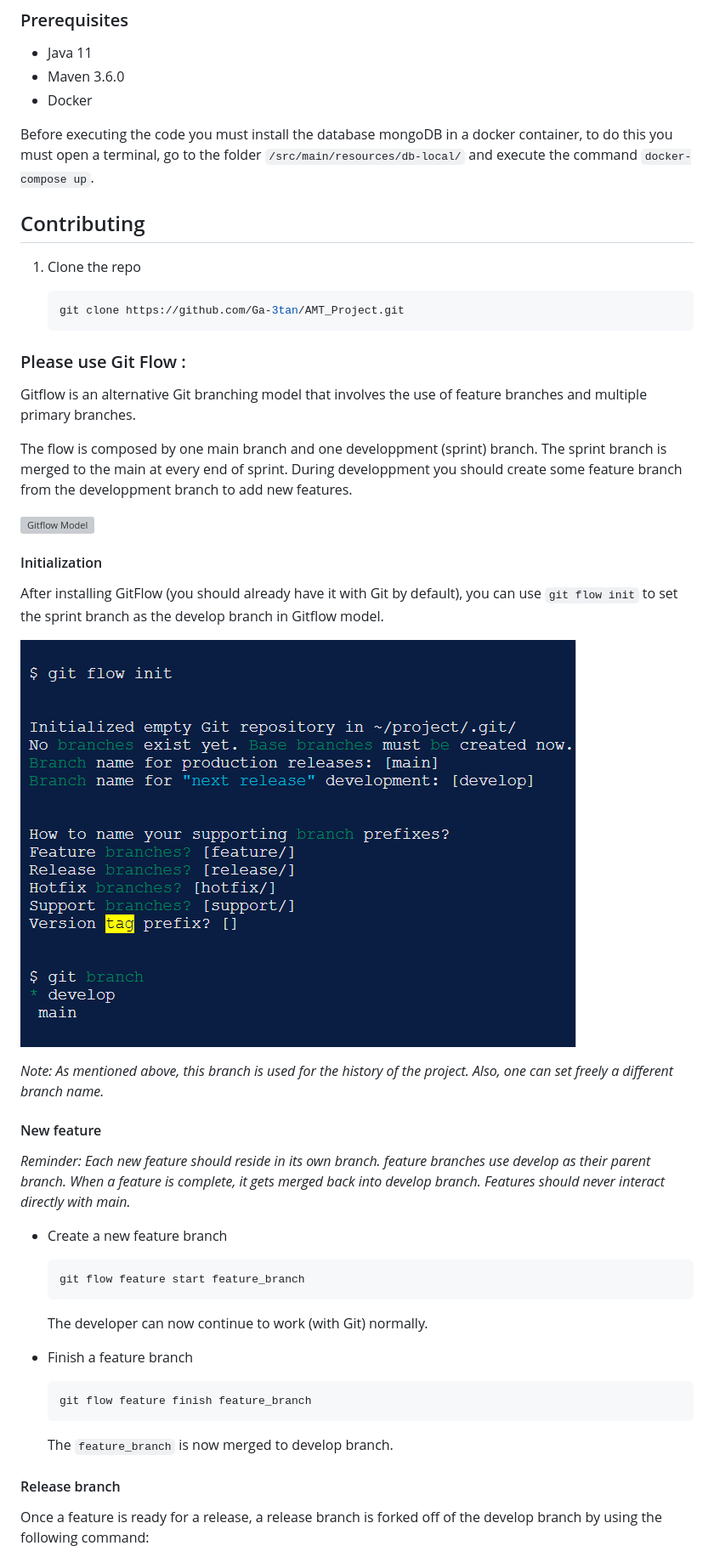
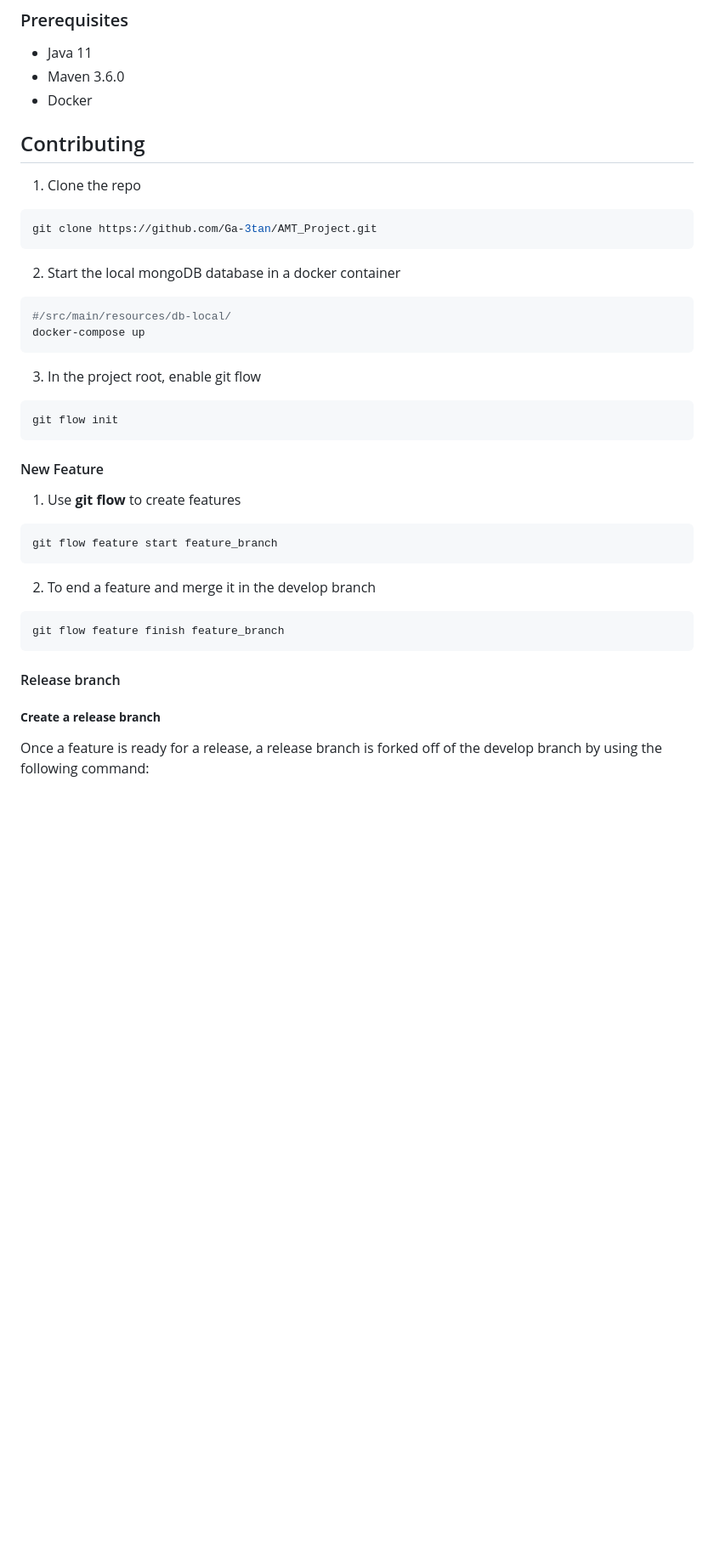
Before and after one commit to Ga-3tan/AMT_Project, a Markdown page: README.md, the part around the change printed below. Shown: that part at 85% size. GitHub-like rendering; blank space fills up the shorter version; grey boxes are pictures that could not be loaded.

````diff
--- a/README.md
+++ b/README.md
@@ -81,48 +79,46 @@ Here's a blank template to get started: To avoid retyping too much info. Do a se
 * Maven 3.6.0
 * Docker
 
-Before executing the code you must install the database mongoDB in a docker container, to do this you must open a terminal, go to the folder `/src/main/resources/db-local/` and execute the command `docker-compose up`.
-
 <!-- CONTRIBUTING -->
 
 ## Contributing
 
 1. Clone the repo
 
-   ```sh
-   git clone https://github.com/Ga-3tan/AMT_Project.git
-   ```
+```sh
+git clone https://github.com/Ga-3tan/AMT_Project.git
+```
 
-### Please use Git Flow :
+2. Start the local mongoDB database in a docker container
 
-Gitflow is an alternative Git branching model that involves the use of feature branches and multiple primary branches.
+```sh
+#/src/main/resources/db-local/
+docker-compose up
+```
 
-The flow is composed by one main branch and one developpment (sprint) branch. The sprint branch is merged to the main at every end of sprint. During developpment you should create some feature branch from the developpment branch to add new features.
+3. In the project root, enable git flow
 
-![Gitflow Model](readme_images/git-flow-model.svg)
+```sh
+git flow init
+```
 
-#### Initialization
-After installing GitFlow (you should already have it with Git by default), you can use ```git flow init``` to set the sprint branch as the develop branch in Gitflow model.
+#### New Feature
 
-![Gitflow init](readme_images/git-flow-init.png)
+1. Use **git flow** to create features
 
-_Note: As mentioned above, this branch is used for the history of the project. Also, one can set freely a different branch name._
+```sh
+git flow feature start feature_branch
+```
 
-#### New feature
-_Reminder: Each new feature should reside in its own branch. feature branches use develop as their parent branch. When a feature is complete, it gets merged back into develop branch. Features should never interact directly with main._
+2. To end a feature and merge it in the develop branch
 
-* Create a new feature branch
-   ```sh
-   git flow feature start feature_branch
-   ```
-  The developer can now continue to work (with Git) normally.
-
-* Finish a feature branch
-   ```sh
-   git flow feature finish feature_branch
-   ```
-  The ```feature_branch``` is now merged to develop branch.
+```sh
+git flow feature finish feature_branch
+```
 
 #### Release branch
+
+##### **Create a release branch**
+
 Once a feature is ready for a release, a release branch is forked off of the develop branch by using the following command:
 
````
Also changed, not shown: other parts of README.md (+24 -16 lines), readme_images/image-20220106152531769.png (added).
